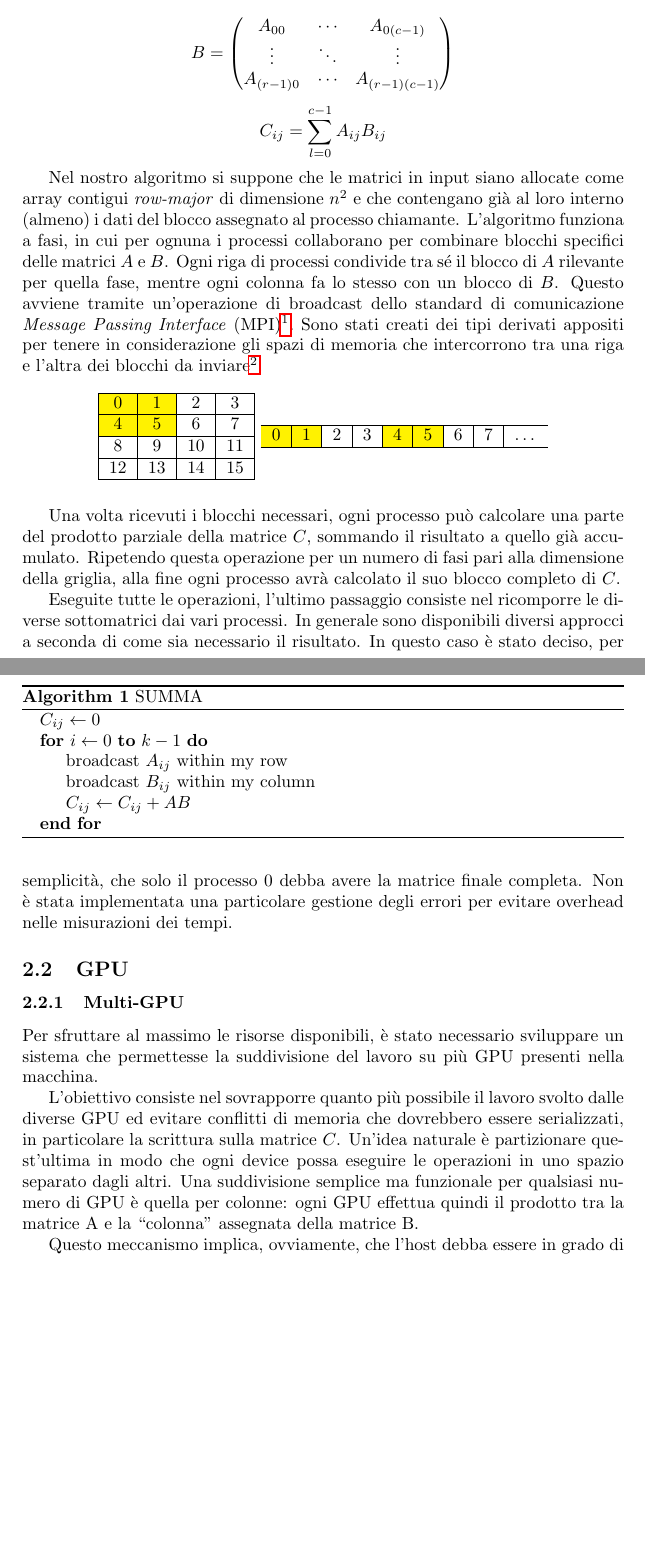
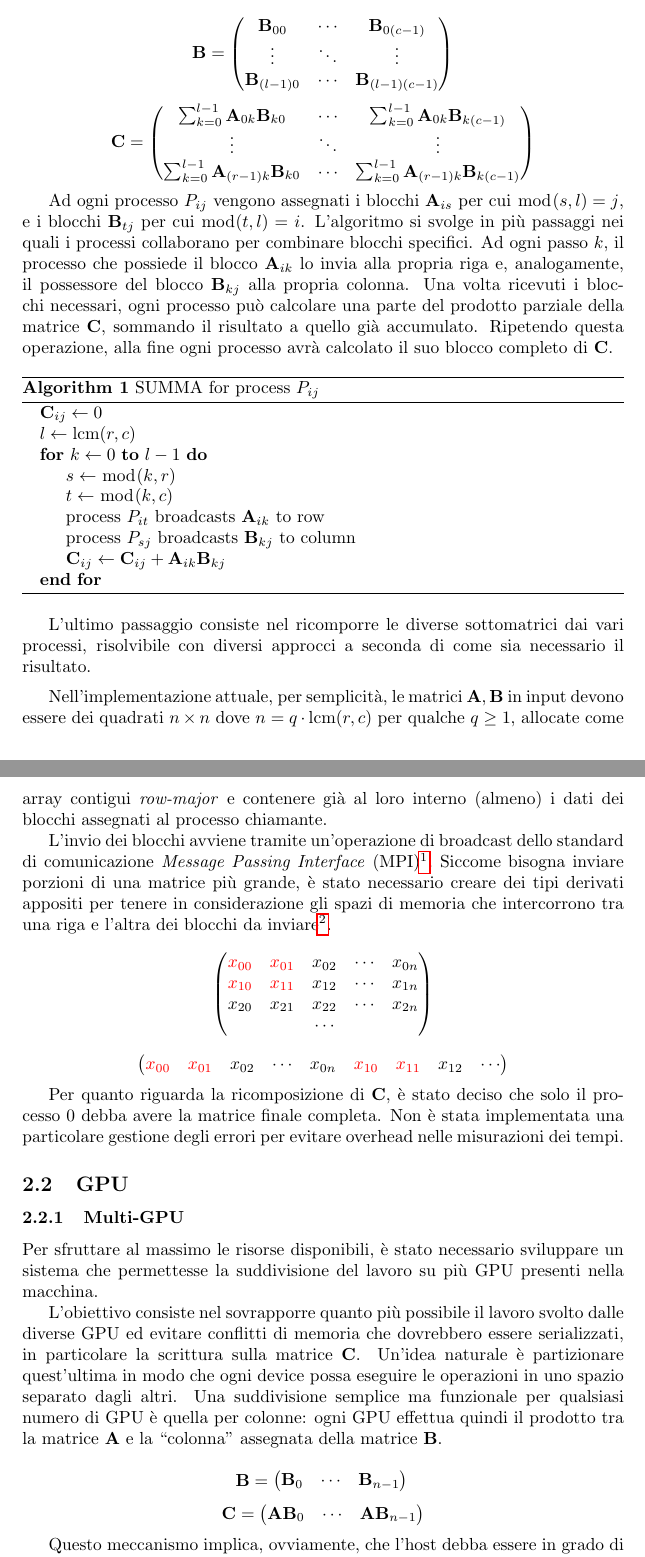
Before and after one commit to Redy1908/HPC-MultiGPU-MatrixMult, a LaTeX document (docs/report.tex): two parts of pages 2 and 3 of 7, joined at a grey line, cut so that both start at the same text, the shorter picture padded with empty space. Compiled offline with pdfLaTeX.

Commit message:
Continue report

```diff
--- a/docs/report.tex
+++ b/docs/report.tex
@@ -71,75 +69,81 @@ $$
 $$
 
 $$
-    B=
+    \mathbf{B}=
     \begin{pmatrix}
-        A_{00}     & \cdots & A_{0(c-1)}     \\
-        \vdots     & \ddots & \vdots         \\
-        A_{(r-1)0} & \cdots & A_{(r-1)(c-1)}
+        \mathbf{B}_{00}     & \cdots & \mathbf{B}_{0(c-1)}     \\
+        \vdots              & \ddots & \vdots                  \\
+        \mathbf{B}_{(l-1)0} & \cdots & \mathbf{B}_{(l-1)(c-1)}
     \end{pmatrix}
 $$
 
 $$
-    C_{ij}=\sum_{l=0}^{c-1}A_{ij}B_{ij}
+    \mathbf{C}=
+    \begin{pmatrix}
+        \sum_{k=0}^{l-1}\mathbf{A}_{0k}\mathbf{B}_{k0}     & \cdots & \sum_{k=0}^{l-1}\mathbf{A}_{0k}\mathbf{B}_{k(c-1)}     \\
+        \vdots                                             & \ddots & \vdots                                                 \\
+        \sum_{k=0}^{l-1}\mathbf{A}_{(r-1)k}\mathbf{B}_{k0} & \cdots & \sum_{k=0}^{l-1}\mathbf{A}_{(r-1)k}\mathbf{B}_{k(c-1)}
+    \end{pmatrix}
 $$
 
-Nel nostro algoritmo si suppone che le matrici in input siano allocate come array contigui \textit{row-major} di dimensione $n^2$ e che contengano già al loro interno (almeno) i dati del blocco assegnato al processo chiamante.
-L'algoritmo funziona a fasi, in cui per ognuna i processi collaborano per combinare blocchi specifici delle matrici $A$ e $B$. Ogni riga di processi condivide tra sé il blocco di $A$ rilevante per quella fase, mentre ogni colonna fa lo stesso con un blocco di $B$. Questo avviene tramite un'operazione di broadcast dello standard di comunicazione \textit{Message Passing Interface} (MPI)\footnote{\url{https://docs.open-mpi.org/en/v5.0.x/man-openmpi/man3/MPI_Bcast.3.html}}. Sono stati creati dei tipi derivati appositi per tenere in considerazione gli spazi di memoria che intercorrono tra una riga e l'altra dei blocchi da inviare\footnote{\url{https://docs.open-mpi.org/en/v5.0.x/man-openmpi/man3/MPI_Type_vector.3.html}}.
-
-\begin{table}[h]
-    \center
-    \begin{tabular}{|c|c|c|c|}
-        \hline
-        \cellcolor{yellow}0 & \cellcolor{yellow}1 & 2  & 3  \\ \hline
-        \cellcolor{yellow}4 & \cellcolor{yellow}5 & 6  & 7  \\ \hline
-        8                   & 9                   & 10 & 11 \\ \hline
-        12                  & 13                  & 14 & 15 \\ \hline
-    \end{tabular}
-    \begin{tabular}{|c|c|c|c|c|c|c|c|c}
-        \hline
-        \cellcolor{yellow}0 & \cellcolor{yellow}1 & 2 & 3 & \cellcolor{yellow}4 & \cellcolor{yellow}5 & 6 & 7 & \dots \\ \hline
-    \end{tabular}
-    % \caption{Rappresentazione in memoria di una matrice \textit{row-major}}
-\end{table}
-
-Una volta ricevuti i blocchi necessari, ogni processo può calcolare una parte del prodotto parziale della matrice $C$, sommando il risultato a quello già accumulato. Ripetendo questa operazione per un numero di fasi pari alla dimensione della griglia, alla fine ogni processo avrà calcolato il suo blocco completo di $C$.
+Ad ogni processo $P_{ij}$ vengono assegnati i blocchi $\mathbf{A}_{is}$ per cui $\bmod(s,l)=j$, e i blocchi $\mathbf{B}_{tj}$ per cui $\bmod(t,l)=i$. L'algoritmo si svolge in più passaggi nei quali i processi collaborano per combinare blocchi specifici. Ad ogni passo $k$, il processo che possiede il blocco $\mathbf{A}_{ik}$ lo invia alla propria riga e, analogamente, il possessore del blocco $\mathbf{B}_{kj}$ alla propria colonna.
+Una volta ricevuti i blocchi necessari, ogni processo può calcolare una parte del prodotto parziale della matrice $\mathbf{C}$, sommando il risultato a quello già accumulato. Ripetendo questa operazione, alla fine ogni processo avrà calcolato il suo blocco completo di $\mathbf{C}$.
 
 \begin{algorithm}[h]
-    \caption{SUMMA}
+    \caption{SUMMA for process $P_{ij}$}
     \begin{algorithmic}
-        \State $C_{ij} \gets 0$
-        \For{$i \gets 0$ \textbf{to} $k - 1$}
-        \State broadcast $A_{ij}$ within my row
-        \State broadcast $B_{ij}$ within my column
-        \State $C_{ij} \gets C_{ij} + AB$
+        \State $\mathbf{C}_{ij} \gets 0$
+        \State $l \gets \lcm(r,c)$
+        \For{$k \gets 0$ \textbf{to} $l - 1$}
+        \State $s \gets \bmod(k, r)$
+        \State $t \gets \bmod(k, c)$
+        \State process $P_{it}$ broadcasts $\mathbf{A}_{ik}$ to row
+        \State process $P_{sj}$ broadcasts $\mathbf{B}_{kj}$ to column
+        \State $\mathbf{C}_{ij} \gets \mathbf{C}_{ij} + \mathbf{A}_{ik}\mathbf{B}_{kj}$
         \EndFor
     \end{algorithmic}
 \end{algorithm}
 
-Eseguite tutte le operazioni, l'ultimo passaggio consiste nel ricomporre le diverse sottomatrici dai vari processi. In generale sono disponibili diversi approcci a seconda di come sia necessario il risultato. In questo caso è stato deciso, per semplicità, che solo il processo 0 debba avere la matrice finale completa. Non è stata implementata una particolare gestione degli errori per evitare overhead nelle misurazioni dei tempi.
+L'ultimo passaggio consiste nel ricomporre le diverse sottomatrici dai vari processi, risolvibile con diversi approcci a seconda di come sia necessario il risultato.
+
+\medskip Nell'implementazione attuale, per semplicità, le matrici $\mathbf{A}, \mathbf{B}$ in input devono essere dei quadrati $n \times n$ dove $n = q \cdot \lcm(r,c)$ per qualche $q \ge 1$, allocate come array contigui \textit{row-major} e contenere già al loro interno (almeno) i dati dei blocchi assegnati al processo chiamante.
+
+L'invio dei blocchi avviene tramite un'operazione di broadcast dello standard di comunicazione \textit{Message Passing Interface} (MPI)\footnote{\url{https://docs.open-mpi.org/en/v5.0.x/man-openmpi/man3/MPI_Bcast.3.html}}.
+Siccome bisogna inviare porzioni di una matrice più grande, è stato necessario creare dei tipi derivati appositi per tenere in considerazione gli spazi di memoria che intercorrono tra una riga e l'altra dei blocchi da inviare\footnote{\url{https://docs.open-mpi.org/en/v5.0.x/man-openmpi/man3/MPI_Type_vector.3.html}}.
+
+$$
+    \begin{pmatrix}
+        \color{red} x_{00} & \color{red} x_{01} & x_{02} & \cdots & x_{0n} \\
+        \color{red} x_{10} & \color{red} x_{11} & x_{12} & \cdots & x_{1n} \\
+        x_{20}             & x_{21}             & x_{22} & \cdots & x_{2n} \\
+                           &                    & \cdots &        &        \\
+    \end{pmatrix}
+$$
+
+$$
+    \begin{pmatrix}
+        \color{red} x_{00} & \color{red} x_{01} & x_{02} & \cdots & x_{0n} & \color{red} x_{10} & \color{red} x_{11} & x_{12} & \cdots
+    \end{pmatrix}
+$$
+
+Per quanto riguarda la ricomposizione di $\mathbf{C}$, è stato deciso che solo il processo 0 debba avere la matrice finale completa.
+Non è stata implementata una particolare gestione degli errori per evitare overhead nelle misurazioni dei tempi.
 
 \subsection{GPU}
 \subsubsection{Multi-GPU}
 Per sfruttare al massimo le risorse disponibili, è stato necessario sviluppare un sistema che permettesse la suddivisione del lavoro su più GPU presenti nella macchina.
 
-L'obiettivo consiste nel sovrapporre quanto più possibile il lavoro svolto dalle diverse GPU ed evitare conflitti di memoria che dovrebbero essere serializzati, in particolare la scrittura sulla matrice $C$. Un'idea naturale è partizionare quest'ultima in modo che ogni device possa eseguire le operazioni in uno spazio separato dagli altri.
-Una suddivisione semplice ma funzionale per qualsiasi numero di GPU è quella per colonne: ogni GPU effettua quindi il prodotto tra la matrice A e la ``colonna'' assegnata della matrice B.
+L'obiettivo consiste nel sovrapporre quanto più possibile il lavoro svolto dalle diverse GPU ed evitare conflitti di memoria che dovrebbero essere serializzati, in particolare la scrittura sulla matrice $\mathbf{C}$. Un'idea naturale è partizionare quest'ultima in modo che ogni device possa eseguire le operazioni in uno spazio separato dagli altri.
+Una suddivisione semplice ma funzionale per qualsiasi numero di GPU è quella per colonne: ogni GPU effettua quindi il prodotto tra la matrice $\mathbf{A}$ e la ``colonna'' assegnata della matrice $\mathbf{B}$.
 
-% $$
-%     B=
-%     \begin{pmatrix}
-%               &        &           \\
-%         B_{0} & \cdots & B_{n - 1} \\
-%               &        &
-%     \end{pmatrix}\\
-%     C=
-%     \begin{pmatrix}
-%               &        &           \\
-%         C_{0} & \cdots & C_{n - 1} \\
-%               &        &
-%     \end{pmatrix}
-% $$
-
-% $$
-%     C^i = \sum_{k=0}^{n-1} A_{k}B^i
-% $$
+$$
+    \mathbf{B}=
+    \begin{pmatrix}
+        \mathbf{B}_{0} & \cdots & \mathbf{B}_{n - 1} \\
+    \end{pmatrix}\\
+$$
+$$
+    \mathbf{C}=
+    \begin{pmatrix}
+        \mathbf{A}\mathbf{B}_0 & \cdots & \mathbf{A}\mathbf{B}_{n-1} \\
+    \end{pmatrix}
```
Also changed, not shown: docs/report.tex (46 more changed lines).
